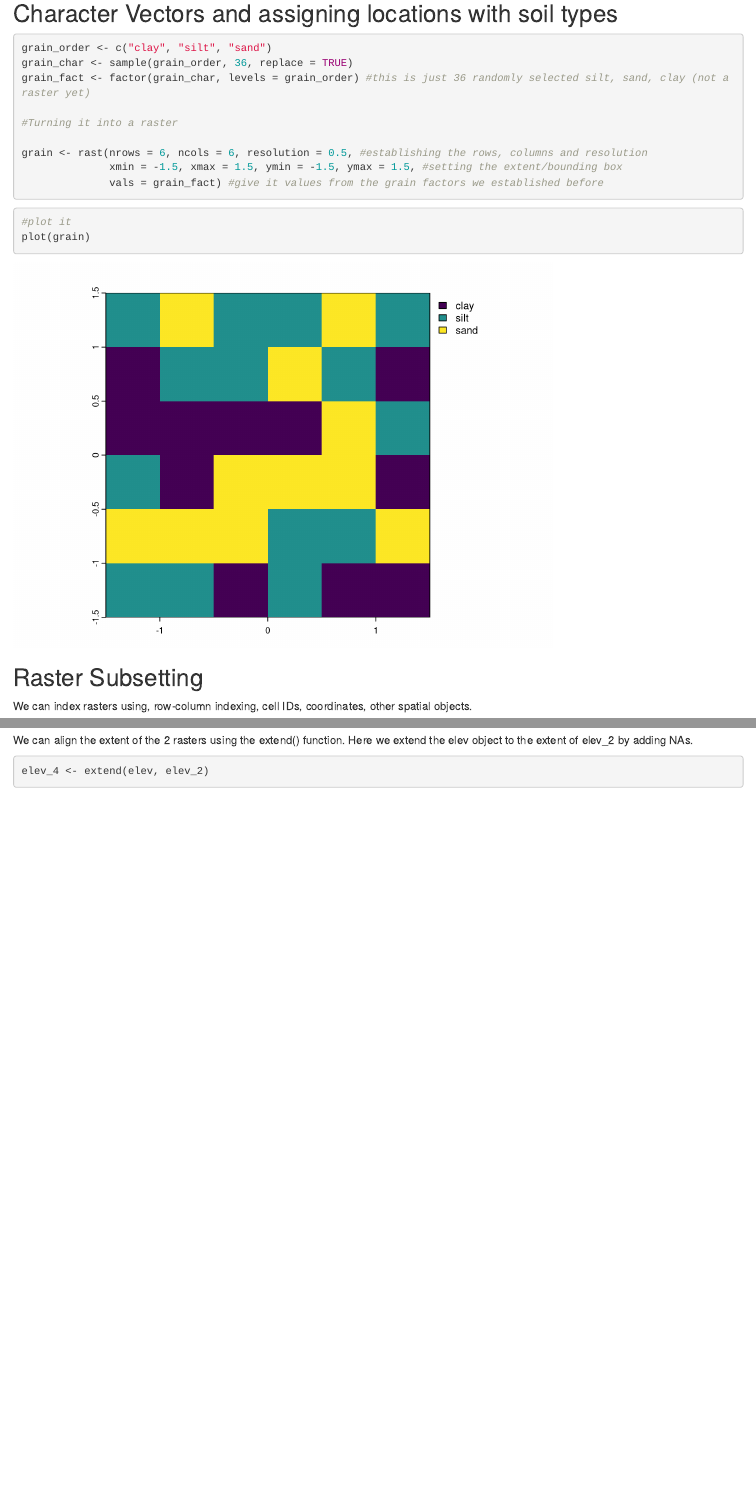
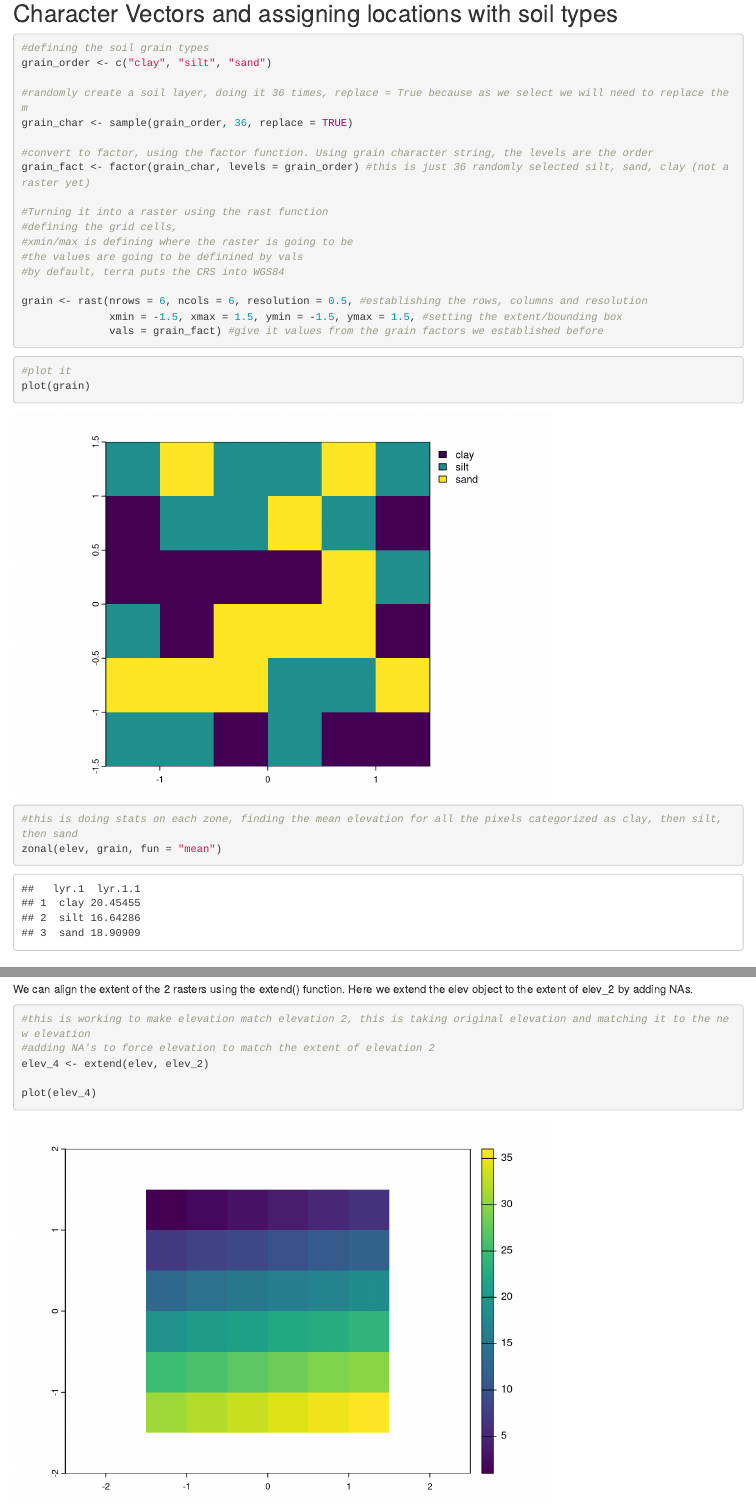
Before and after one commit to SophiaLeiker/eds223_lab4_raster_manipulation, an R Markdown document (Lab4_Raster_Manipulation.Rmd): the page in a window 1100 px wide, from 4660 px down, and a second part further down, joined at a grey line. Rendered offline with R 4.5, knitr and Pandoc, with nearby package versions; code that draws random numbers runs with fixed seeds of ours; some code elsewhere in the file could not run offline.

Commit message:
Updated with more raster functions. Focal operations to aggregate clusters of cells.

````diff
--- a/Lab4_Raster_Manipulation.Rmd
+++ b/Lab4_Raster_Manipulation.Rmd
@@ -153,22 +153,34 @@ plot(multi_rast)
 ## Character Vectors and assigning locations with soil types
 
 
+```{r}
+#defining the soil grain types
+grain_order <- c("clay", "silt", "sand")
 
-```{r}
-grain_order <- c("clay", "silt", "sand")
+#randomly create a soil layer, doing it 36 times, replace = True because as we select we will need to replace them
 grain_char <- sample(grain_order, 36, replace = TRUE)
+
+#convert to factor, using the factor function. Using grain character string, the levels are the order
 grain_fact <- factor(grain_char, levels = grain_order) #this is just 36 randomly selected silt, sand, clay (not a raster yet)
 
-#Turning it into a raster
+#Turning it into a raster using the rast function
+#defining the grid cells,
+#xmin/max is defining where the raster is going to be
+#the values are going to be definined by vals
+#by default, terra puts the CRS into WGS84
 
 grain <- rast(nrows = 6, ncols = 6, resolution = 0.5, #establishing the rows, columns and resolution
               xmin = -1.5, xmax = 1.5, ymin = -1.5, ymax = 1.5, #setting the extent/bounding box
               vals = grain_fact) #give it values from the grain factors we established before
+
 ```
 
 ```{r}
 #plot it
 plot(grain)
+
+#this is doing stats on each zone, finding the mean elevation for all the pixels categorized as clay, then silt, then sand
+zonal(elev, grain, fun = "mean")
 ```
 
 ## Raster Subsetting
@@ -432,7 +447,11 @@ Performing algebraic operations on objects with different extents doesn’t work
 We can align the extent of the 2 rasters using the extend() function. Here we extend the elev object to the extent of elev_2 by adding NAs.
 
 ```{r}
+#this is working to make elevation match elevation 2, this is taking original elevation and matching it to the new elevation
+#adding NA's to force elevation to match the extent of elevation 2
 elev_4 <- extend(elev, elev_2)
+
+plot(elev_4)
 ```
 
 the origin function returns the coordinates of the cell corner closes to the coordinates (0,0). We can also manually change the origin.
````
Also changed, not shown: Lab4_Raster_Manipulation.Rmd (3 more changed lines).
